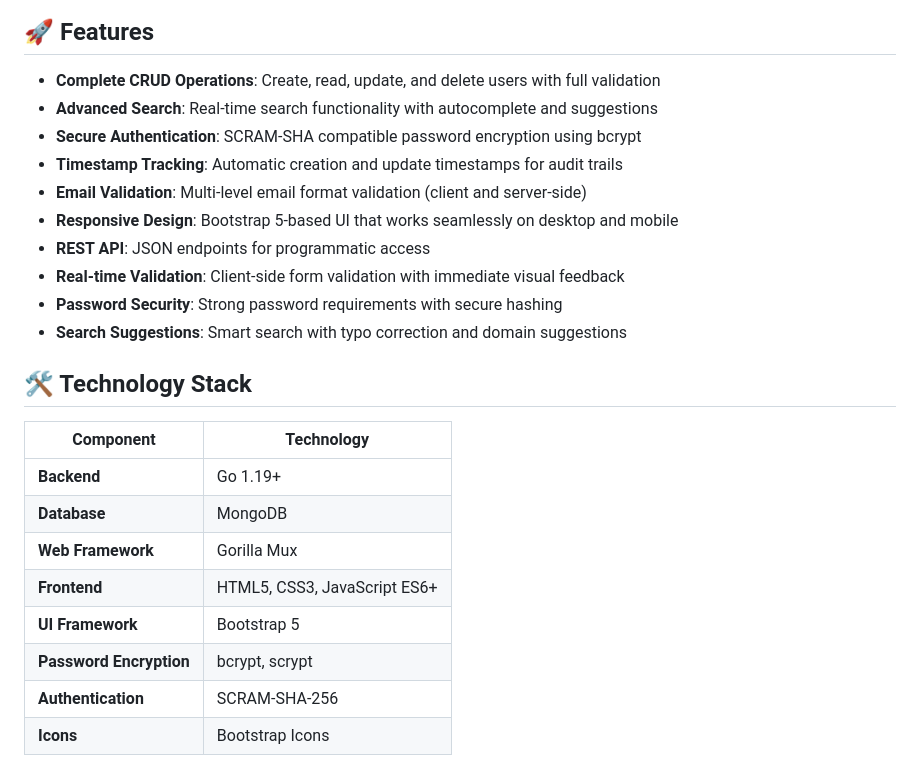
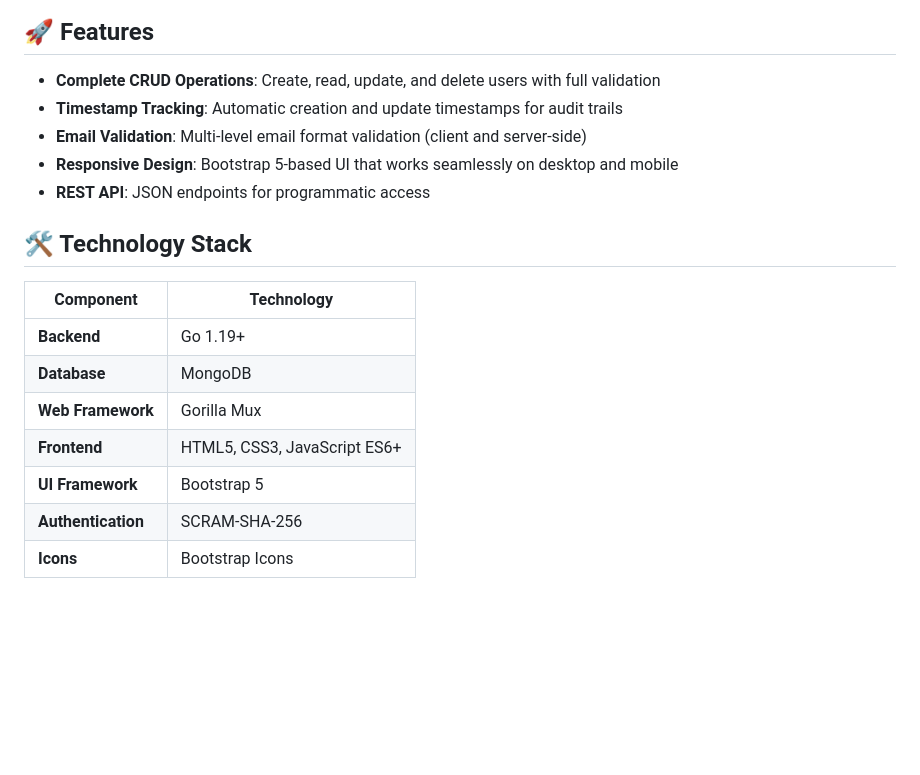
Before and after one commit to delacruzjardon/mongodb-crud-app, a Markdown page: README.md, the part around the change. Rendered like a GitHub page; blank space fills up the shorter version.

```diff
--- a/README.md
+++ b/README.md
@@ -5,15 +5,11 @@ A full-stack web application built with Go, MongoDB, and Bootstrap that provides
 ## 🚀 Features
 
 - **Complete CRUD Operations**: Create, read, update, and delete users with full validation
-- **Advanced Search**: Real-time search functionality with autocomplete and suggestions
-- **Secure Authentication**: SCRAM-SHA compatible password encryption using bcrypt
 - **Timestamp Tracking**: Automatic creation and update timestamps for audit trails
 - **Email Validation**: Multi-level email format validation (client and server-side)
 - **Responsive Design**: Bootstrap 5-based UI that works seamlessly on desktop and mobile
 - **REST API**: JSON endpoints for programmatic access
-- **Real-time Validation**: Client-side form validation with immediate visual feedback
-- **Password Security**: Strong password requirements with secure hashing
-- **Search Suggestions**: Smart search with typo correction and domain suggestions
+
 
 ## 🛠 Technology Stack
 
@@ -24,7 +20,6 @@ A full-stack web application built with Go, MongoDB, and Bootstrap that provides
 | **Web Framework** | Gorilla Mux |
 | **Frontend** | HTML5, CSS3, JavaScript ES6+ |
 | **UI Framework** | Bootstrap 5 |
-| **Password Encryption** | bcrypt, scrypt |
 | **Authentication** | SCRAM-SHA-256 |
 | **Icons** | Bootstrap Icons |
 
```
